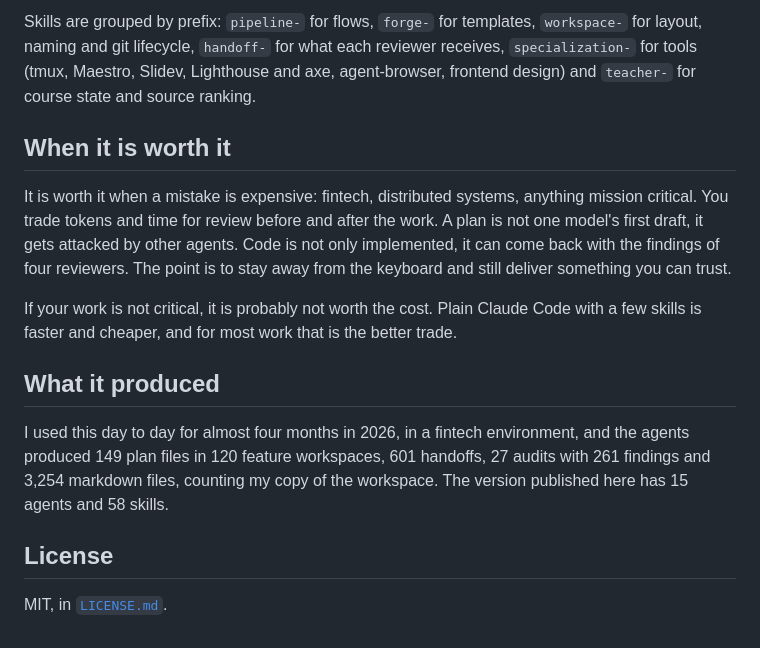
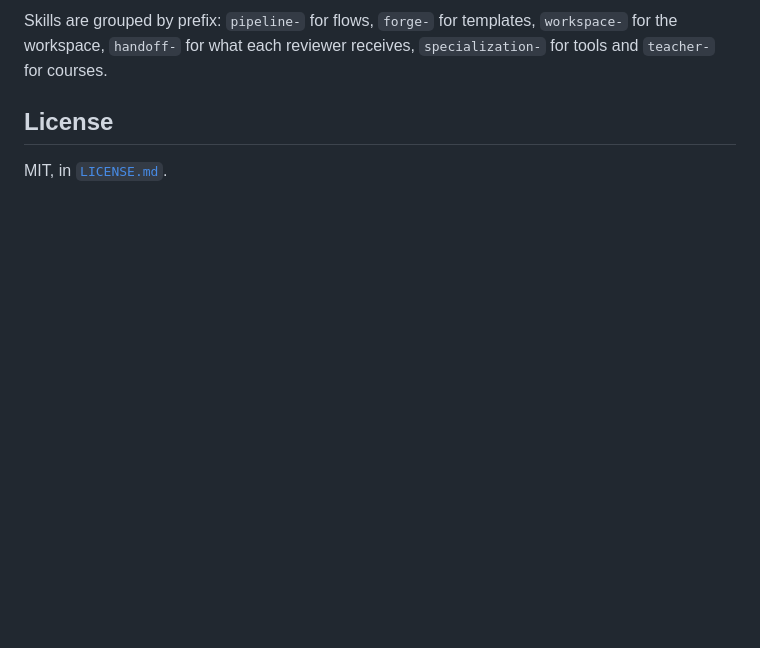
Before and after one commit to Petri-Hub/demiurge, a Markdown page: README.md, the part around one of its changes. Rendered like a GitHub page; blank space fills up the shorter version.

```diff
--- a/README.md
+++ b/README.md
@@ -66,15 +99,5 @@ The Orchestrator is the entry point: it proposes the next step, dispatches the s
 
-Skills are grouped by prefix: `pipeline-` for flows, `forge-` for templates, `workspace-` for layout, naming and git lifecycle, `handoff-` for what each reviewer receives, `specialization-` for tools (tmux, Maestro, Slidev, Lighthouse and axe, agent-browser, frontend design) and `teacher-` for course state and source ranking.
-
-## When it is worth it
-
-It is worth it when a mistake is expensive: fintech, distributed systems, anything mission critical. You trade tokens and time for review before and after the work. A plan is not one model's first draft, it gets attacked by other agents. Code is not only implemented, it can come back with the findings of four reviewers. The point is to stay away from the keyboard and still deliver something you can trust.
-
-If your work is not critical, it is probably not worth the cost. Plain Claude Code with a few skills is faster and cheaper, and for most work that is the better trade.
-
-## What it produced
-
-I used this day to day for almost four months in 2026, in a fintech environment, and the agents produced 149 plan files in 120 feature workspaces, 601 handoffs, 27 audits with 261 findings and 3,254 markdown files, counting my copy of the workspace. The version published here has 15 agents and 58 skills.
+Skills are grouped by prefix: `pipeline-` for flows, `forge-` for templates, `workspace-` for the workspace, `handoff-` for what each reviewer receives, `specialization-` for tools and `teacher-` for courses.
 
 ## License
 
```
Also changed, not shown: other parts of README.md (+54 -21 lines).
